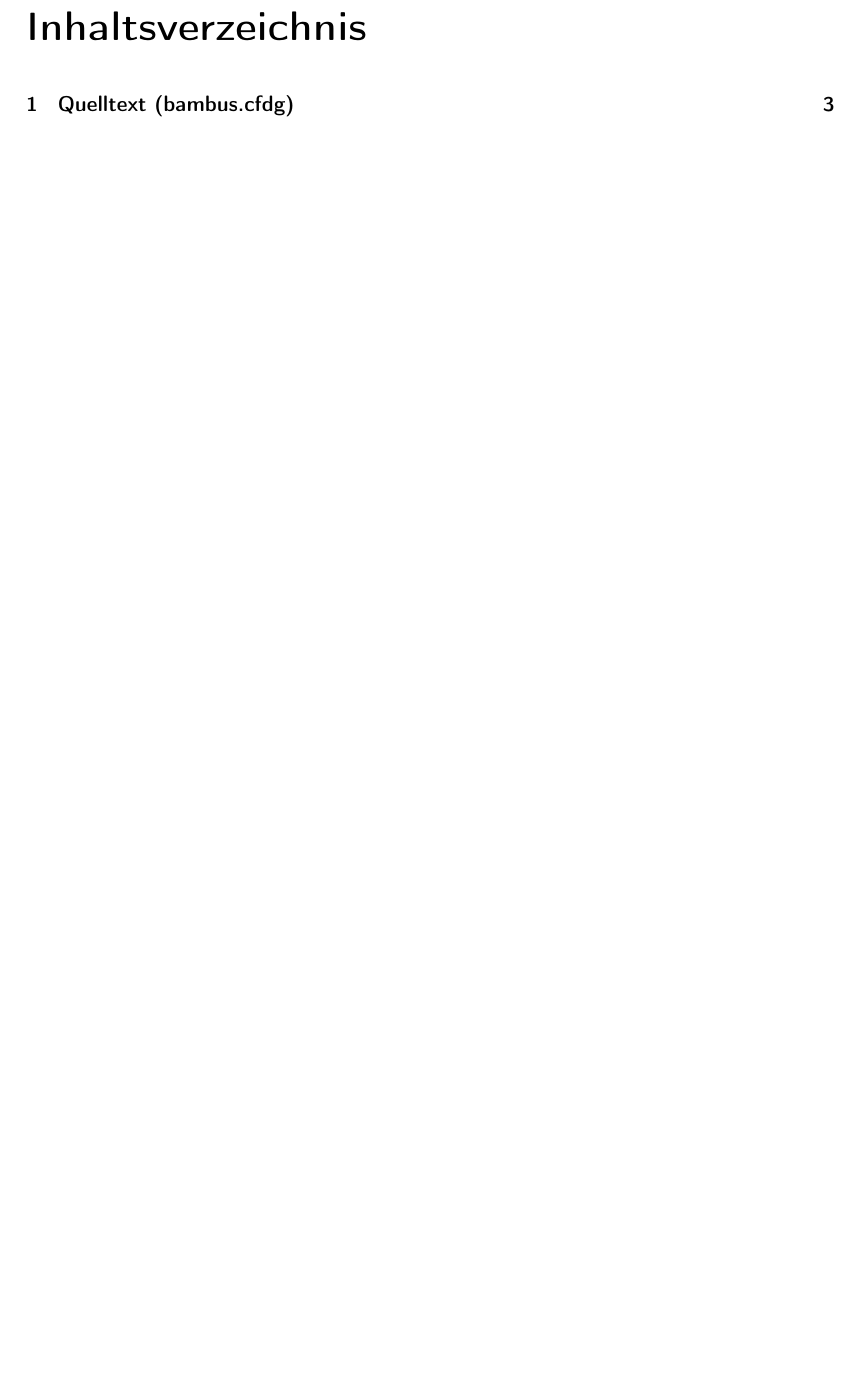
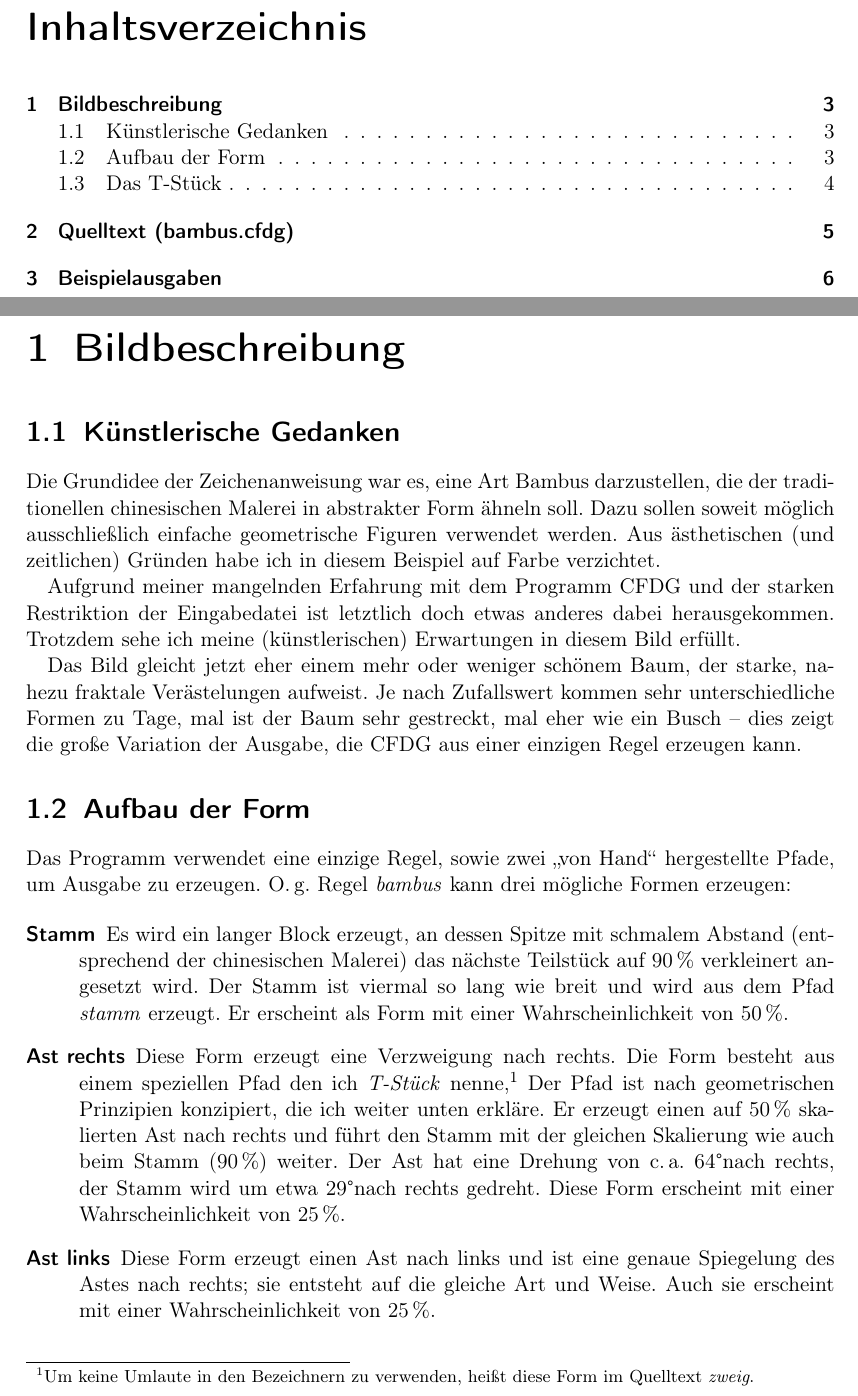
Before and after one commit to clausecker/BWInf, a LaTeX thesis (Aufgabe1/doc/doc.tex): part of page 2 of 3 before the commit and two parts of pages 2 and 3 of 6 after it, the two joined at a grey line, cut so that both start at the same text, the shorter picture padded with empty space. Compiled offline with pdfLaTeX; a LaTeX package or settings file that is missing is left out.

Commit message:
Dokumentation zum großen Teil fertiggestellt.

```diff
--- a/Aufgabe1/doc/doc.tex
+++ b/Aufgabe1/doc/doc.tex
@@ -5,6 +5,7 @@
 \usepackage {ngerman}
 \usepackage{fancyvrb}
 \usepackage{xcolor}
+\usepackage{textcomp}
 
 \author {Team "`Herder"' -- Robert Clausecker}
 \title {L"osung zur Aufgabe 1}
@@ -18,6 +19,58 @@
 
 \tableofcontents \newpage
 
+\chapter{Bildbeschreibung}
+
+\section{K"unstlerische Gedanken}
+Die Grundidee der Zeichenanweisung war es, eine Art Bambus darzustellen, die der
+traditionellen chinesischen Malerei in abstrakter Form "ahneln soll.  Dazu
+sollen soweit m"oglich ausschlie"slich einfache geometrische Figuren verwendet
+werden.  Aus "asthetischen (und zeitlichen) Gr"unden habe ich in diesem Beispiel
+auf Farbe verzichtet.
+
+Aufgrund meiner mangelnden Erfahrung mit dem Programm CFDG und der starken
+Restriktion der Eingabedatei ist letztlich doch etwas anderes dabei
+herausgekommen.  Trotzdem sehe ich meine (k"unstlerischen) Erwartungen in diesem
+Bild erf"ullt.
+
+Das Bild gleicht jetzt eher einem mehr oder weniger sch"onem Baum, der starke,
+nahezu fraktale Ver"astelungen aufweist.  Je nach Zufallswert kommen sehr
+unterschiedliche Formen zu Tage, mal ist der Baum sehr gestreckt, mal eher wie
+ein Busch -- dies zeigt die gro"se Variation der Ausgabe, die CFDG aus einer
+einzigen Regel erzeugen kann.
+
+\section{Aufbau der Form}
+
+Das Programm verwendet eine einzige Regel, sowie zwei "`von Hand"' hergestellte
+Pfade, um Ausgabe zu erzeugen.  O.\,g. Regel \emph{bambus} kann drei m"ogliche
+Formen erzeugen:
+
+\begin{description}
+\item[Stamm] Es wird ein langer Block erzeugt, an dessen Spitze mit schmalem
+  Abstand (entsprechend der chinesischen Malerei) das n"achste Teilst"uck
+  auf 90\,\% verkleinert angesetzt wird.  Der Stamm ist viermal so lang wie
+  breit und wird aus dem Pfad \emph{stamm} erzeugt. Er erscheint als Form mit
+  einer Wahrscheinlichkeit von 50\,\%.
+
+\item[Ast rechts] Diese Form erzeugt eine Verzweigung nach rechts.  Die Form
+  besteht aus einem speziellen Pfad den ich \emph{T-St"uck} nenne,\footnote{Um
+  keine Umlaute in den Bezeichnern zu verwenden, hei"st diese Form im Quelltext
+  \emph{zweig}.} Der Pfad ist nach geometrischen Prinzipien konzipiert, die ich
+  weiter unten erkl"are.  Er erzeugt einen auf 50\,\% skalierten Ast nach rechts
+  und f"uhrt den Stamm mit der gleichen Skalierung wie auch beim Stamm (90\,\%)
+  weiter.  Der Ast hat eine Drehung von c.\,a. 64\textdegree nach rechts, der
+  Stamm wird um etwa 29\textdegree nach rechts gedreht.  Diese Form erscheint
+  mit einer Wahrscheinlichkeit von 25\,\%.
+
+\item[Ast links] Diese Form erzeugt einen Ast nach links und ist eine genaue
+  Spiegelung des Astes nach rechts; sie entsteht auf die gleiche Art und Weise.
+  Auch sie erscheint mit einer Wahrscheinlichkeit von 25\,\%.
+\end{description}
+
+\section{Das T-St"uck}
+
+To be continued. % TODO Fertigmachen!!!
+
 \chapter{Quelltext (bambus.cfdg)}
 
 Weil das zum Formatieren des Quelltextes genutzte Skript \emph{pygmentize} keine
```
Also changed, not shown: Aufgabe1/doc/doc.tex (4 more changed lines), 1 other file.
